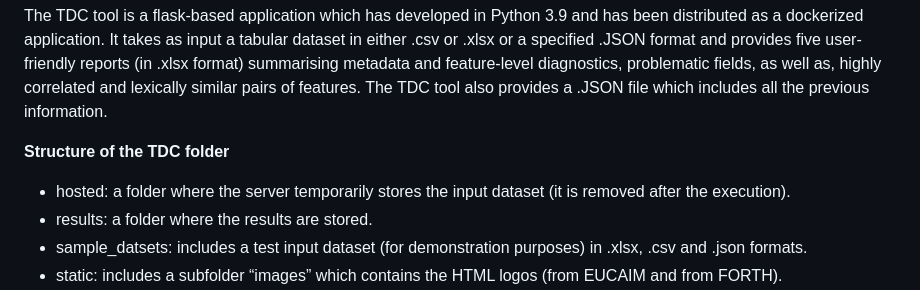
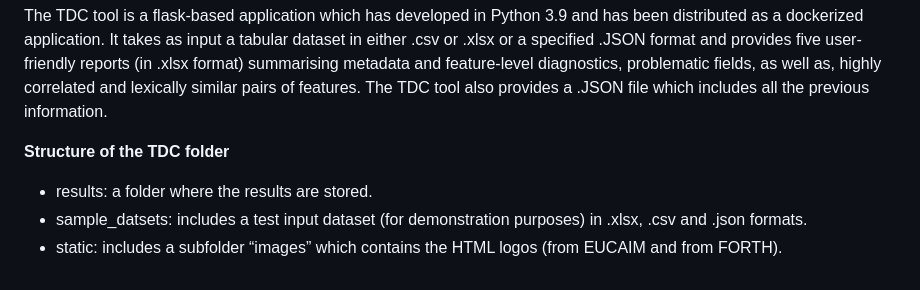
Before and after one commit to vpz4/TDC_MEDLAB, a Markdown page: README.md, the part around the change. GitHub-like rendering.

```diff
--- a/README.md
+++ b/README.md
@@ -5,7 +5,6 @@ The TDC tool is a flask-based application which has developed in Python 3.9 and
 
 
 **Structure of the TDC folder**
-- hosted: a folder where the server temporarily stores the input dataset (it is removed after the execution).
 - results: a folder where the results are stored.
 - sample_datsets: includes a test input dataset (for demonstration purposes) in .xlsx, .csv and .json formats.
 - static: includes a subfolder “images” which contains the HTML logos (from EUCAIM and from FORTH).
```
